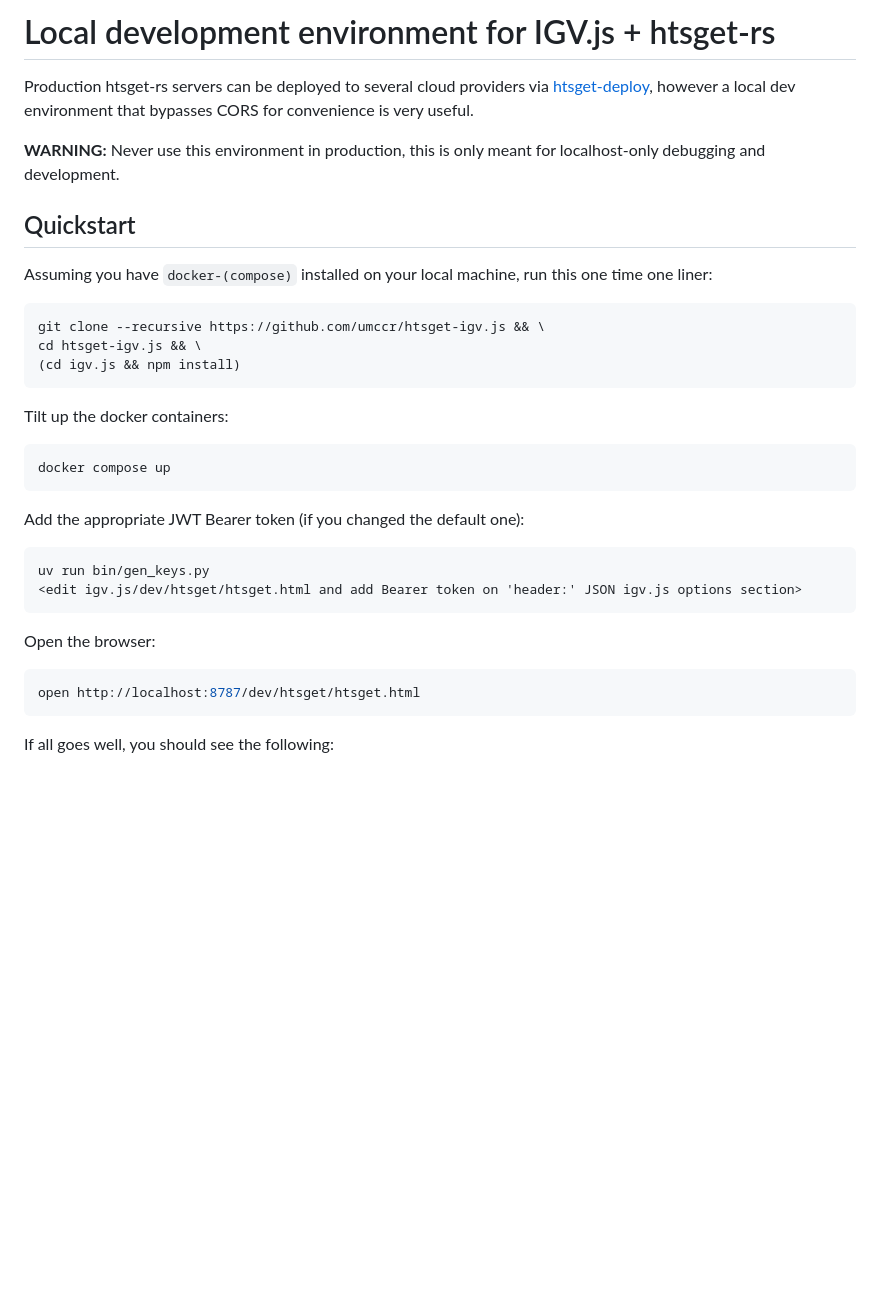
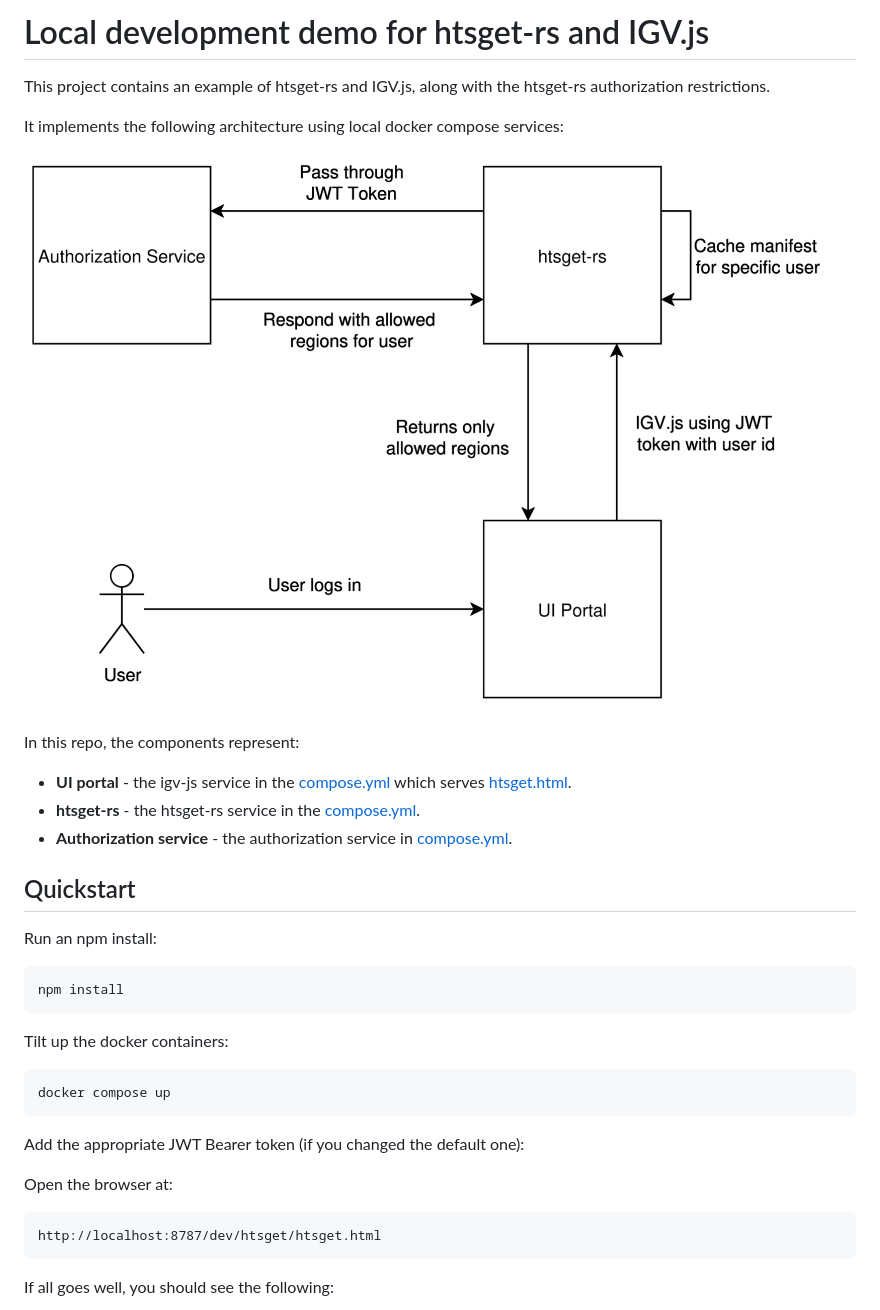
Before and after one commit to umccr/htsget-igv.js, a Markdown page: README.md, the part around the change printed below. Drawn GitHub-style; pictures changed too: doc/architecture.png (added); blank space fills up the shorter version.

Commit message:
fix-up documentation, restrictions and examples

````diff
--- a/README.md
+++ b/README.md
@@ -1,18 +1,22 @@
-# Local development environment for IGV.js + htsget-rs
+# Local development demo for htsget-rs and IGV.js
 
-Production htsget-rs servers can be deployed to several cloud providers via [htsget-deploy], however a local
-dev environment that bypasses CORS for convenience is very useful.
+This project contains an example of htsget-rs and IGV.js, along with the htsget-rs authorization restrictions.
 
-**WARNING:** Never use this environment in production, this is only meant for localhost-only debugging and development.
+It implements the following architecture using local docker compose services:
+
+![architecture.png](doc/architecture.png)
+
+In this repo, the components represent:
+* **UI portal** - the igv-js service in the [compose.yml](compose.yml) which serves [htsget.html](igv.js/dev/htsget/htsget.html).
+* **htsget-rs** - the htsget-rs service in the [compose.yml](compose.yml).
+* **Authorization service** - the authorization service in [compose.yml](compose.yml).
 
 ## Quickstart
 
-Assuming you have `docker-(compose)` installed on your local machine, run this one time one liner:
+Run an npm install:
 
 ```sh
-git clone --recursive https://github.com/umccr/htsget-igv.js && \
-cd htsget-igv.js && \
-(cd igv.js && npm install)
+npm install
 ```
 
 Tilt up the docker containers:
@@ -23,15 +27,10 @@ docker compose up
 
 Add the appropriate JWT Bearer token (if you changed the default one):
 
+Open the browser at:
+
 ```
-uv run bin/gen_keys.py
-<edit igv.js/dev/htsget/htsget.html and add Bearer token on 'header:' JSON igv.js options section>
-```
-
-Open the browser:
-
-```sh
-open http://localhost:8787/dev/htsget/htsget.html
+http://localhost:8787/dev/htsget/htsget.html
 ```
 
 If all goes well, you should see the following:
````
Also changed, not shown: other parts of README.md (+12 -1 lines), 8 other files.
